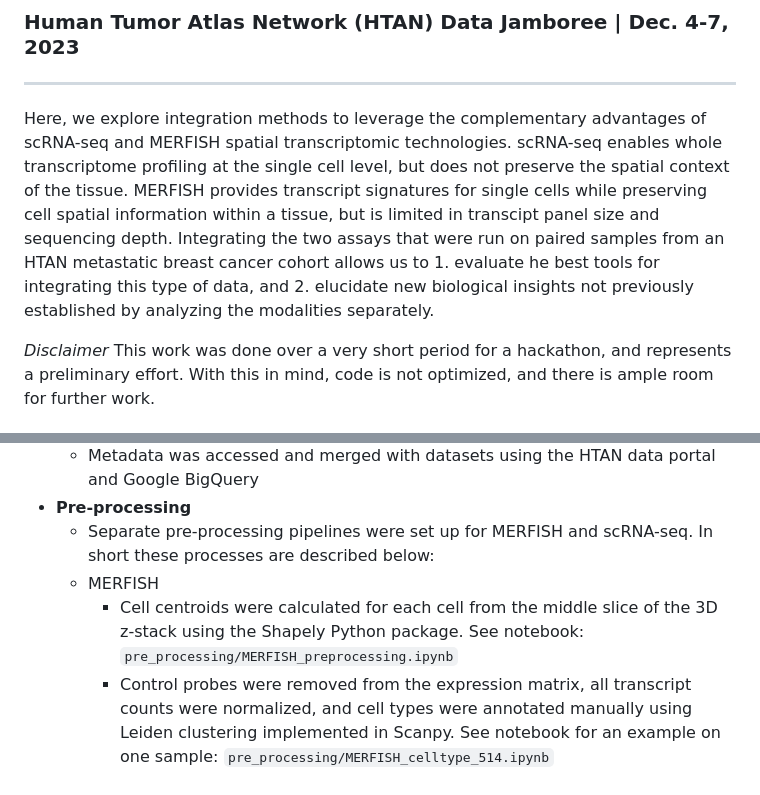
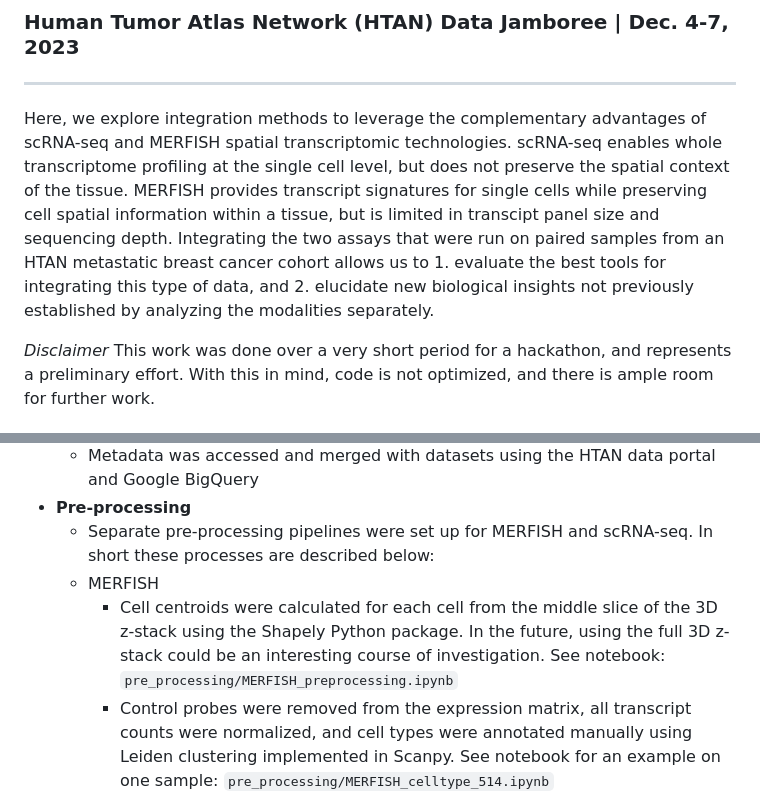
Before and after one commit to NCI-HTAN-Jamborees/Integrating-single-cell-sequencing-and-spatial-omics-data, a Markdown page: README.md, 2 parts joined by grey strips. Drawn GitHub-style.

```diff
--- a/README.md
+++ b/README.md
@@ -4,7 +4,7 @@
 
 ---
 
-Here, we explore integration methods to leverage the complementary advantages of scRNA-seq and MERFISH spatial transcriptomic technologies. scRNA-seq enables whole transcriptome profiling at the single cell level, but does not preserve the spatial context of the tissue. MERFISH provides transcript signatures for single cells while preserving cell spatial information within a tissue, but is limited in transcipt panel size and sequencing depth. Integrating the two assays that were run on paired samples from an HTAN metastatic breast cancer cohort allows us to 1. evaluate he best tools for integrating this type of data, and 2. elucidate new biological insights not previously established by analyzing the modalities separately.
+Here, we explore integration methods to leverage the complementary advantages of scRNA-seq and MERFISH spatial transcriptomic technologies. scRNA-seq enables whole transcriptome profiling at the single cell level, but does not preserve the spatial context of the tissue. MERFISH provides transcript signatures for single cells while preserving cell spatial information within a tissue, but is limited in transcipt panel size and sequencing depth. Integrating the two assays that were run on paired samples from an HTAN metastatic breast cancer cohort allows us to 1. evaluate the best tools for integrating this type of data, and 2. elucidate new biological insights not previously established by analyzing the modalities separately.
 
 *Disclaimer* This work was done over a very short period for a hackathon, and represents a preliminary effort. With this in mind, code is not optimized, and there is ample room for further work.
 
@@ -42,8 +42,9 @@ Figure 1 shows total cell counts from the MERFISH samples. Each MERFISH dataset
 - **Pre-processing**
     - Separate pre-processing pipelines were set up for MERFISH and scRNA-seq. In short these processes are described below:
     - MERFISH
-        - Cell centroids were calculated for each cell from the middle slice of the 3D z-stack using the Shapely Python package. See
-          notebook: `pre_processing/MERFISH_preprocessing.ipynb`
+        - Cell centroids were calculated for each cell from the middle slice of the 3D z-stack using the Shapely Python package. In the
+          future, using the full 3D z-stack could be an interesting course of investigation.
+          See notebook: `pre_processing/MERFISH_preprocessing.ipynb`
         - Control probes were removed from the expression matrix, all transcript counts were normalized, and cell types were annotated
           manually using Leiden clustering implemented in Scanpy.
           See notebook for an example on one sample: `pre_processing/MERFISH_celltype_514.ipynb`
```
Also changed, not shown: other parts of README.md (+2 -2 lines).
